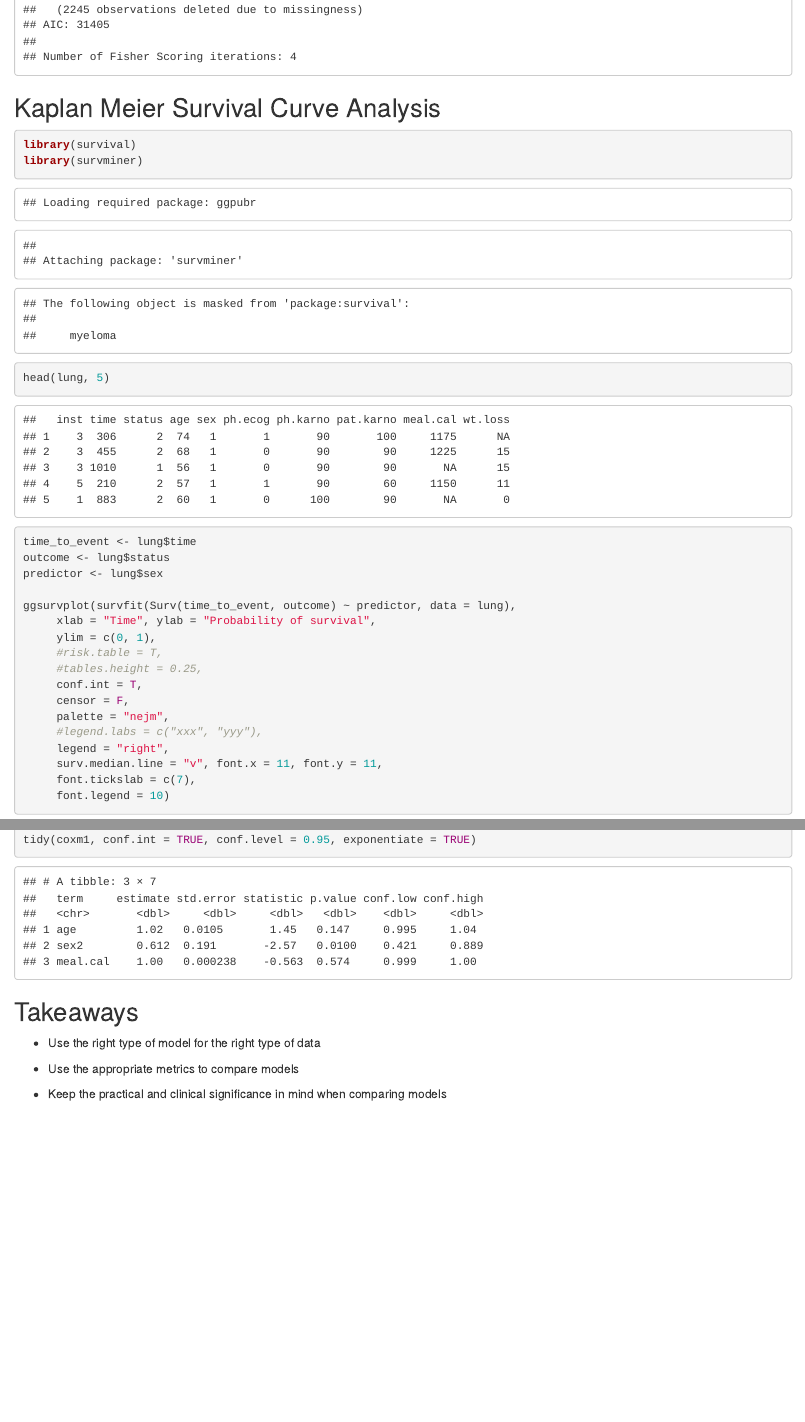
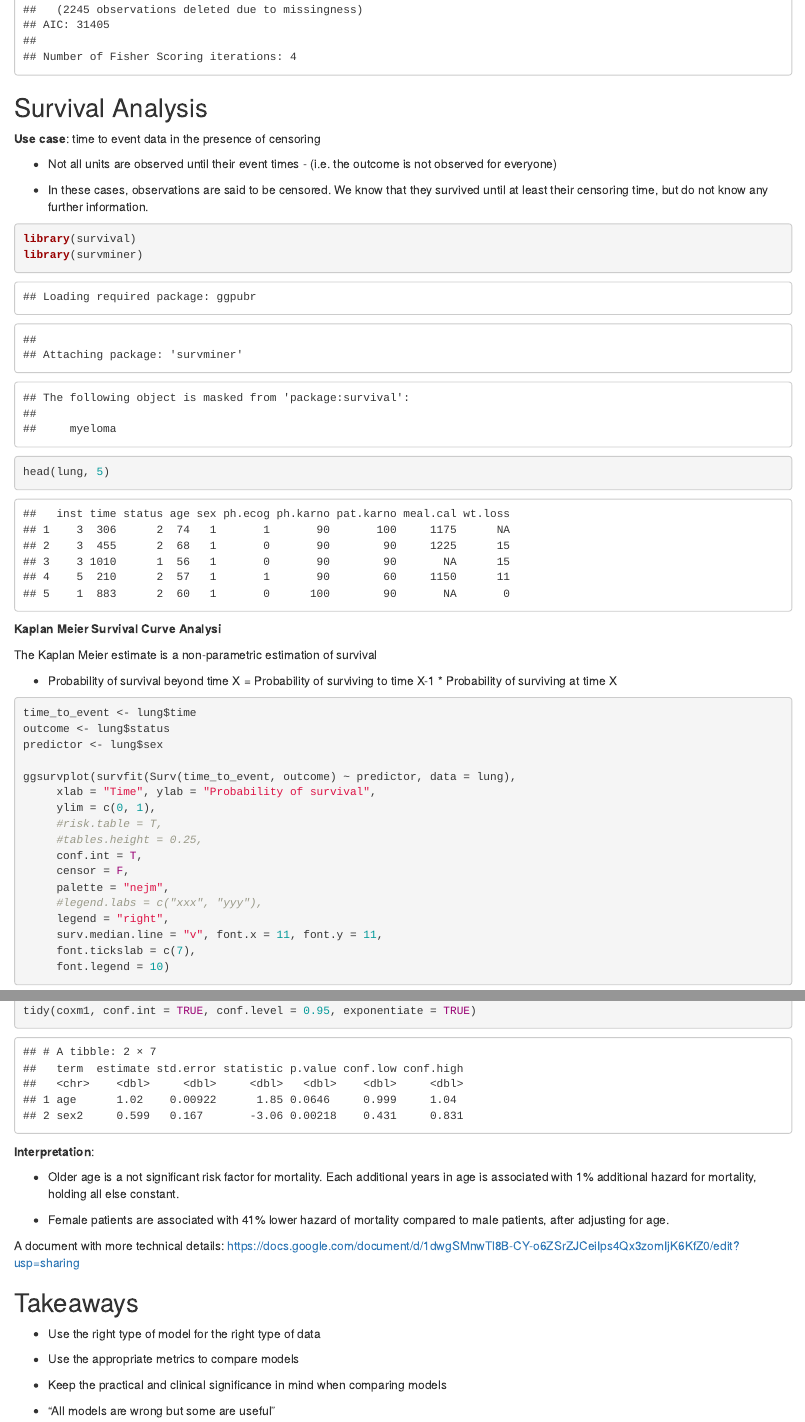
Before and after one commit to XLURTANG/DIHI_ML_codetemplate, an R Markdown document (Regressions.Rmd): the page in a window 1100 px wide, from 9230 px down before the commit and from 9270 px down after it, so that both start at the same text, and a second part further down, joined at a grey line. The pictures show the output file Regressions.html that the author committed with the source, opened offline.

Commit message:
Added interpretations

````diff
--- a/Regressions.Rmd
+++ b/Regressions.Rmd
@@ -294,19 +295,32 @@ tidy(ordinal_reg, conf.int = TRUE, exponentiate = TRUE)
 ## Poisson Regression
 
 ```{r}
-Poisson_r <- glm(SleepHrsNight ~ Age + Gender, data = NHANES, family = "poisson")
+Poisson_r <- glm(SleepHrsNight ~ Age + Gender, data = NHANES,
+                 family = "poisson")
 
 # Print the summary of the Poisson regression model
 summary(Poisson_r)
 ```
 
-## Kaplan Meier Survival Curve Analysis
+## Survival Analysis
+
+**Use case**: time to event data in the presence of censoring
+
+- Not all units are observed until their event times - (i.e. the outcome is not observed for everyone)
+
+- In these cases, observations are said to be censored. We know that they survived until at least their censoring time, but do not know any further information.
 
 ```{r}
 library(survival)
 library(survminer)
 head(lung, 5)
 ```
+
+**Kaplan Meier Survival Curve Analysi**
+
+The Kaplan Meier estimate is a non-parametric estimation of survival
+
+- Probability of survival beyond time X = Probability of surviving to time X-1 * Probability of surviving at time X
 
 ```{r}
 time_to_event <- lung$time
@@ -339,6 +360,14 @@ coxm1 <- coxph(Surv(time, status) ~ age + sex, data = lung)
 tidy(coxm1, conf.int = TRUE, conf.level = 0.95, exponentiate = TRUE)
 ```
 
+**Interpretation**:
+
+- Older age is a not significant risk factor for mortality. Each additional years in age is associated with 1% additional hazard for mortality, holding all else constant.
+
+- Female patients are associated with 41% lower hazard of mortality compared to male patients, after adjusting for age.
+
+A document with more technical details:
+https://docs.google.com/document/d/1dwgSMnwTl8B-CY-o6ZSrZJCeiIps4Qx3zomIjK6KfZ0/edit?usp=sharing
 
 
 ## Takeaways
@@ -347,6 +376,8 @@ tidy(coxm1, conf.int = TRUE, conf.level = 0.95, exponentiate = TRUE)
 - Use the appropriate metrics to compare models
 
 - Keep the practical and clinical significance in mind when comparing models
+
+- "All models are wrong but some are useful"
 
 ## Other future topics?
 
````
Also changed, not shown: Regressions.html, Regressions.pdf (added), Regressions.Rmd (12 more changed lines).
